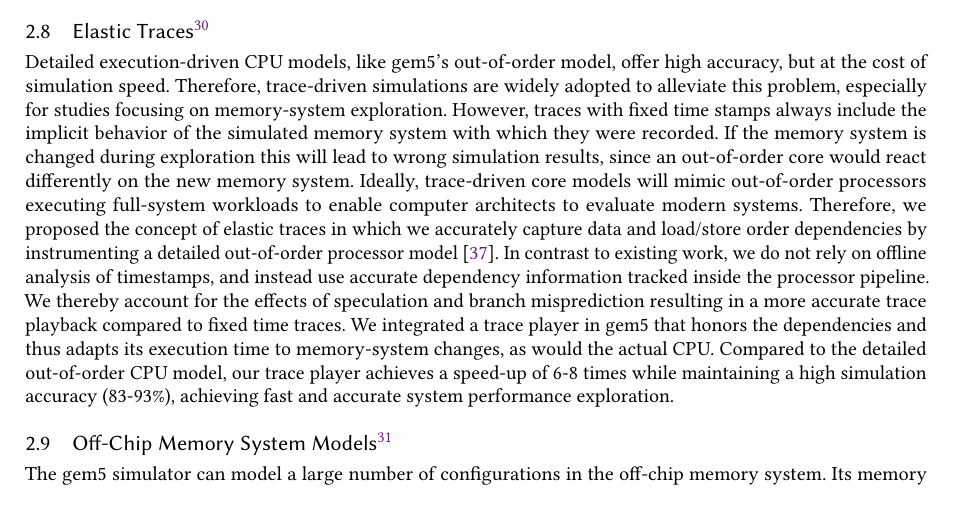
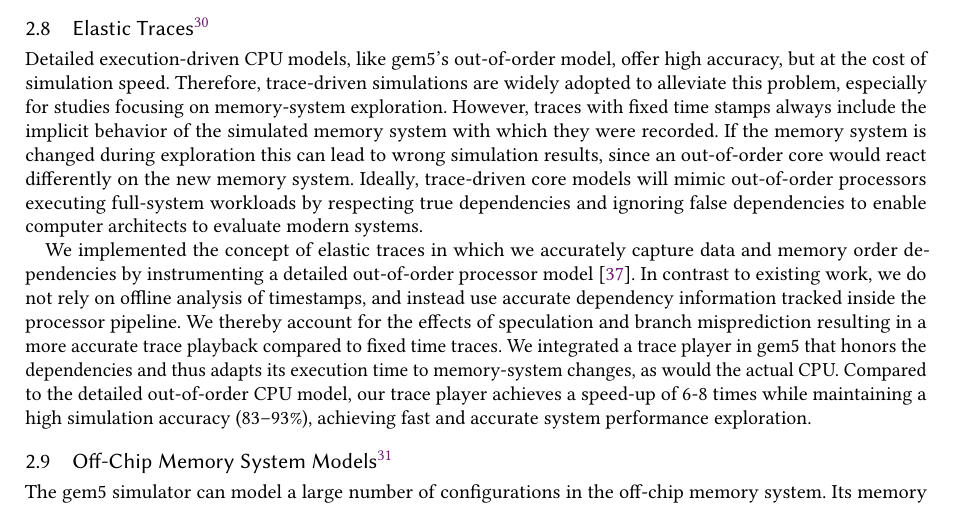
Before and after one commit to darchr/gem5-20-paper, a LaTeX paper (main.tex, which reads changes/elastic-traces.tex): part of page 14 of 30, cut so that both start at the same text. Compiled offline with pdfLaTeX.

Commit message:
Updates to elastic traces
Signed-off-by: Jason Lowe-Power <jason@lowepower.com>

```diff
--- a/changes/elastic-traces.tex
+++ b/changes/elastic-traces.tex
@@ -4,9 +4,11 @@
 Detailed execution-driven CPU models, like gem5's out-of-order model, offer high accuracy, but at the cost of simulation speed.
 Therefore, trace-driven simulations are widely adopted to alleviate this problem, especially for studies focusing on memory-system exploration.
 However, traces with fixed time stamps always include the implicit behavior of the simulated memory system with which they were recorded.
-If the memory system is changed during exploration this will lead to wrong simulation results, since an out-of-order core would react differently on the new memory system.
-Ideally, trace-driven core models will mimic out-of-order processors executing full-system workloads to enable computer architects to evaluate modern systems.
-Therefore, we proposed the concept of elastic traces in which we accurately capture data and load/store order dependencies by instrumenting a detailed out-of-order processor model~\cite{jagdie_16}.
+If the memory system is changed during exploration this can lead to wrong simulation results, since an out-of-order core would react differently on the new memory system.
+Ideally, trace-driven core models will mimic out-of-order processors executing full-system workloads by respecting true dependencies and ignoring false dependencies to enable computer architects to evaluate modern systems.
+
+We implemented the concept of elastic traces in which we accurately capture data and memory order dependencies by instrumenting a detailed out-of-order processor model~\cite{jagdie_16}.
 In contrast to existing work, we do not rely on offline analysis of timestamps, and instead use accurate dependency information tracked inside the processor pipeline.
 We thereby account for the effects of speculation and branch misprediction resulting in a more accurate trace playback compared to fixed time traces.
-We integrated a trace player in gem5 that honors the dependencies and thus adapts its execution time to memory-system changes, as would the actual CPU. Compared to the detailed out-of-order CPU model, our trace player achieves a speed-up of 6-8 times while maintaining a high simulation accuracy (83-93\%), achieving fast and accurate system performance exploration.
+We integrated a trace player in gem5 that honors the dependencies and thus adapts its execution time to memory-system changes, as would the actual CPU.
+Compared to the detailed out-of-order CPU model, our trace player achieves a speed-up of 6-8 times while maintaining a high simulation accuracy (83--93\%), achieving fast and accurate system performance exploration.
```
